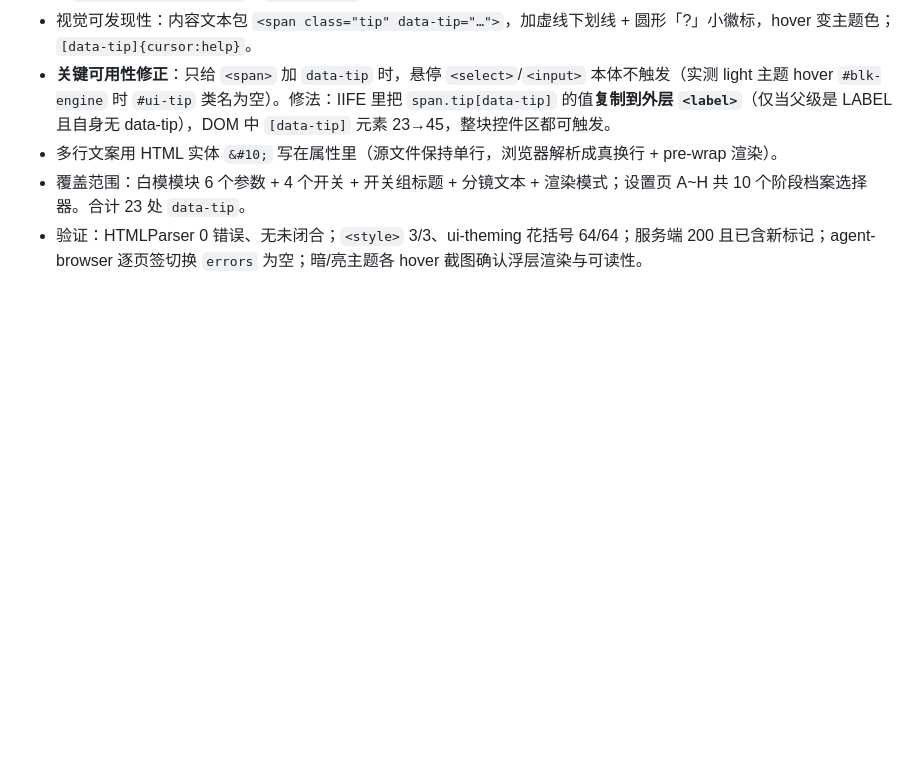
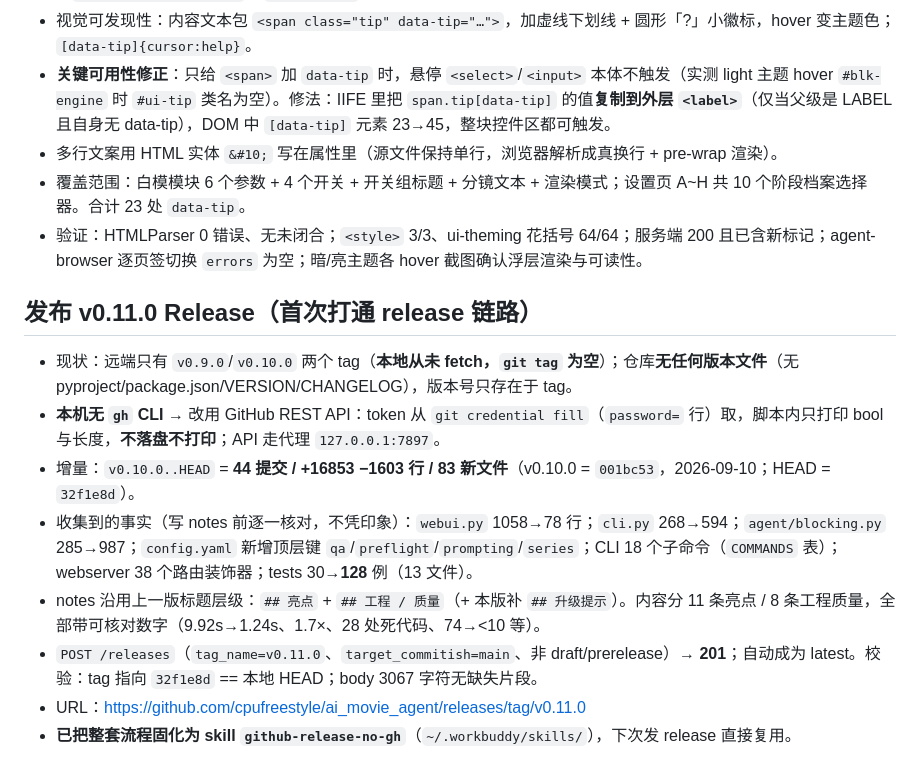
Before and after one commit to cpufreestyle/ai_movie_agent, a Markdown page: .workbuddy/memory/2026-09-15.md, the part around the change. GitHub-like rendering; blank space fills up the shorter version.

Commit message:
docs(memory): 发布 v0.11.0 release + 记录无 gh CLI 的发版链路

```diff
--- a/.workbuddy/memory/2026-09-15.md
+++ b/.workbuddy/memory/2026-09-15.md
@@ -36,3 +36,13 @@
 - 多行文案用 HTML 实体 `&#10;` 写在属性里（源文件保持单行，浏览器解析成真换行 + pre-wrap 渲染）。
 - 覆盖范围：白模模块 6 个参数 + 4 个开关 + 开关组标题 + 分镜文本 + 渲染模式；设置页 A~H 共 10 个阶段档案选择器。合计 23 处 `data-tip`。
 - 验证：HTMLParser 0 错误、无未闭合；`<style>` 3/3、ui-theming 花括号 64/64；服务端 200 且已含新标记；agent-browser 逐页签切换 `errors` 为空；暗/亮主题各 hover 截图确认浮层渲染与可读性。
+
+## 发布 v0.11.0 Release（首次打通 release 链路）
+- 现状：远端只有 `v0.9.0`/`v0.10.0` 两个 tag（**本地从未 fetch，`git tag` 为空**）；仓库**无任何版本文件**（无 pyproject/package.json/VERSION/CHANGELOG），版本号只存在于 tag。
+- **本机无 `gh` CLI** → 改用 GitHub REST API：token 从 `git credential fill`（`password=` 行）取，脚本内只打印 bool 与长度，**不落盘不打印**；API 走代理 `127.0.0.1:7897`。
+- 增量：`v0.10.0..HEAD` = **44 提交 / +16853 −1603 行 / 83 新文件**（v0.10.0 = `001bc53`，2026-09-10；HEAD = `32f1e8d`）。
+- 收集到的事实（写 notes 前逐一核对，不凭印象）：`webui.py` 1058→78 行；`cli.py` 268→594；`agent/blocking.py` 285→987；`config.yaml` 新增顶层键 `qa`/`preflight`/`prompting`/`series`；CLI 18 个子命令（`COMMANDS` 表）；webserver 38 个路由装饰器；tests 30→**128** 例（13 文件）。
+- notes 沿用上一版标题层级：`## 亮点` + `## 工程 / 质量`（+ 本版补 `## 升级提示`）。内容分 11 条亮点 / 8 条工程质量，全部带可核对数字（9.92s→1.24s、1.7×、28 处死代码、74→<10 等）。
+- `POST /releases`（`tag_name=v0.11.0`、`target_commitish=main`、非 draft/prerelease）→ **201**；自动成为 latest。校验：tag 指向 `32f1e8d` == 本地 HEAD；body 3067 字符无缺失片段。
+- URL：https://github.com/cpufreestyle/ai_movie_agent/releases/tag/v0.11.0
+- **已把整套流程固化为 skill `github-release-no-gh`**（`~/.workbuddy/skills/`），下次发 release 直接复用。
```
Also changed, not shown: .workbuddy/memory/MEMORY.md (+1 -0 lines).
